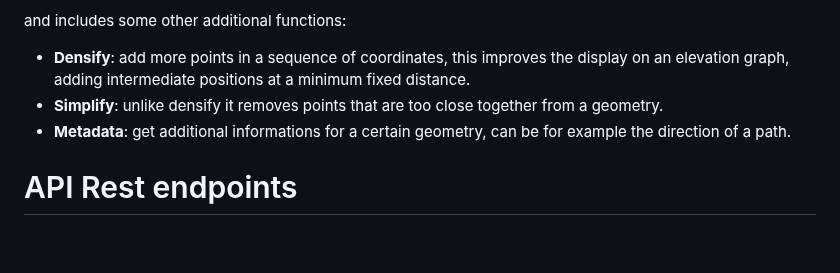
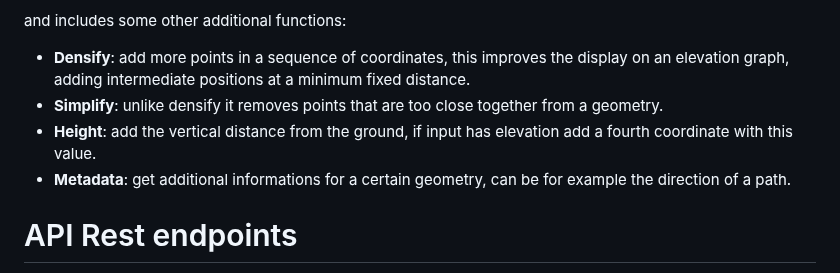
Before and after one commit to opengeo-tech/GeoPicker, a Markdown page: README.md, the part around the change. GitHub-like rendering; blank space fills up the shorter version.

```diff
--- a/README.md
+++ b/README.md
@@ -27,6 +27,7 @@ and includes some other additional functions:
 
 - **Densify**: add more points in a sequence of coordinates, this improves the display on an elevation graph, adding intermediate positions at a minimum fixed distance.
 - **Simplify**: unlike densify it removes points that are too close together from a geometry.
+- **Height**: add the vertical distance from the ground, if input has elevation add a fourth coordinate with this value.
 - **Metadata**: get additional informations for a certain geometry, can be for example the direction of a path.
 
 # API Rest endpoints
```
